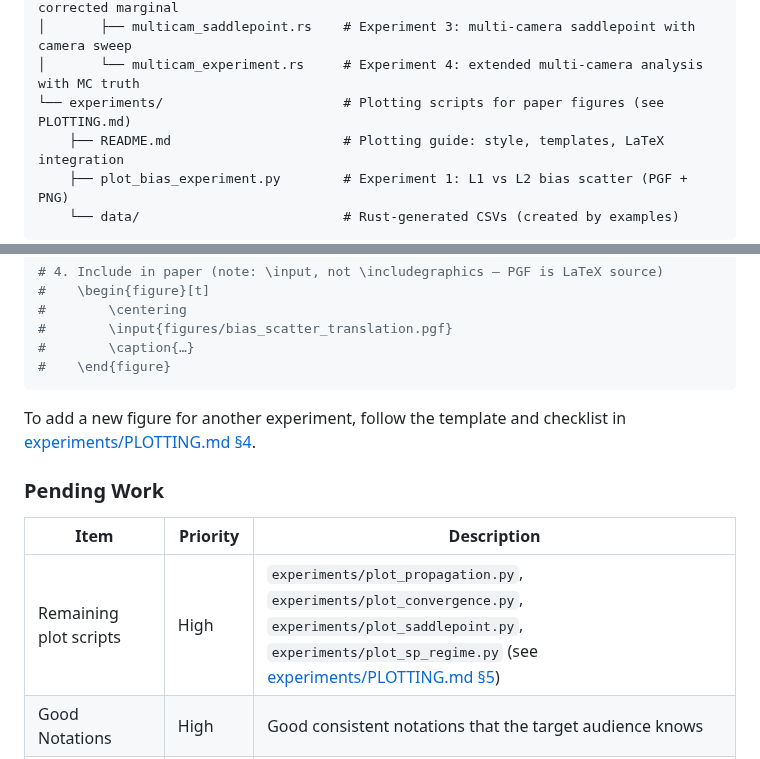
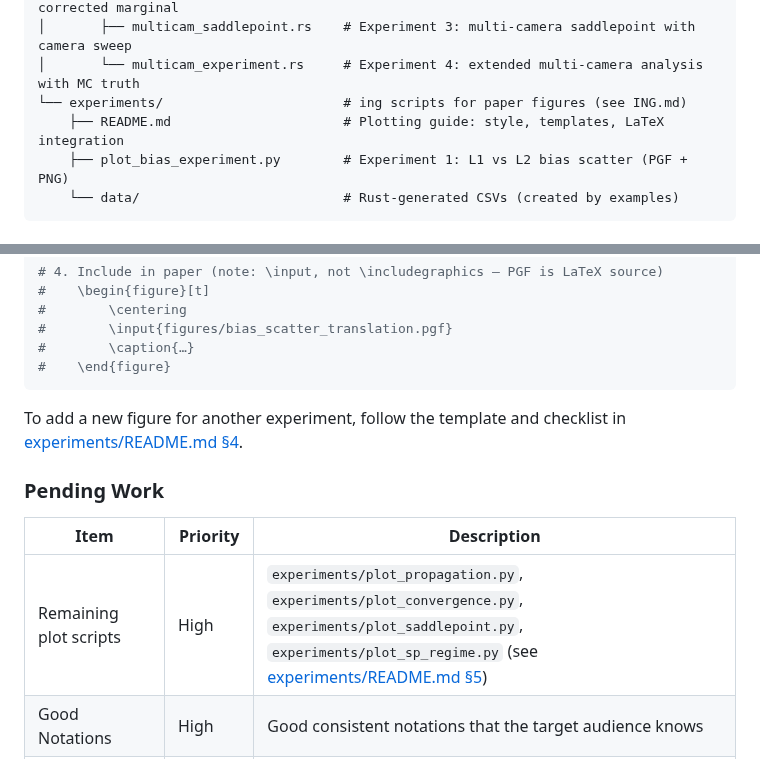
Before and after one commit to fkuehnel/bayesian-slam, a Markdown page: README.md, 2 parts joined by grey strips. Rendered like a GitHub page.

Commit message:
Fix links in README for plotting and experiments
PLOTTING.md is renames as experiments/README.md

````diff
--- a/README.md
+++ b/README.md
@@ -78,7 +78,7 @@ RobustPoseEst/
 │       ├── pose_inference.rs          # Experiment 2: pose estimation with SP-corrected marginal
 │       ├── multicam_saddlepoint.rs    # Experiment 3: multi-camera saddlepoint with camera sweep
 │       └── multicam_experiment.rs     # Experiment 4: extended multi-camera analysis with MC truth
-└── experiments/                       # Plotting scripts for paper figures (see PLOTTING.md)
+└── experiments/                       # ing scripts for paper figures (see ING.md)
     ├── README.md                      # Plotting guide: style, templates, LaTeX integration
     ├── plot_bias_experiment.py        # Experiment 1: L1 vs L2 bias scatter (PGF + PNG)
     └── data/                          # Rust-generated CSVs (created by examples)
@@ -268,13 +268,13 @@ python experiments/plot_bias_experiment.py
 ```
 
 To add a new figure for another experiment, follow the template and
-checklist in [experiments/PLOTTING.md §4](experiments/PLOTTING.md).
+checklist in [experiments/README.md §4](experiments/README.md).
 
 ### Pending Work
 
 | Item | Priority | Description |
 |------|----------|-------------|
-| Remaining plot scripts | High | `experiments/plot_propagation.py`, `experiments/plot_convergence.py`, `experiments/plot_saddlepoint.py`, `experiments/plot_sp_regime.py` (see [experiments/PLOTTING.md §5](experiments/PLOTTING.md)) |
+| Remaining plot scripts | High | `experiments/plot_propagation.py`, `experiments/plot_convergence.py`, `experiments/plot_saddlepoint.py`, `experiments/plot_sp_regime.py` (see [experiments/README.md §5](experiments/README.md)) |
 | Good Notations | High | Good consistent notations that the target audience knows |
 | Experimental findings | High | Our paper must be based on repeatable experiments |
 | More examples | Medium | An example script for pose and 3D landmark inference |
````
